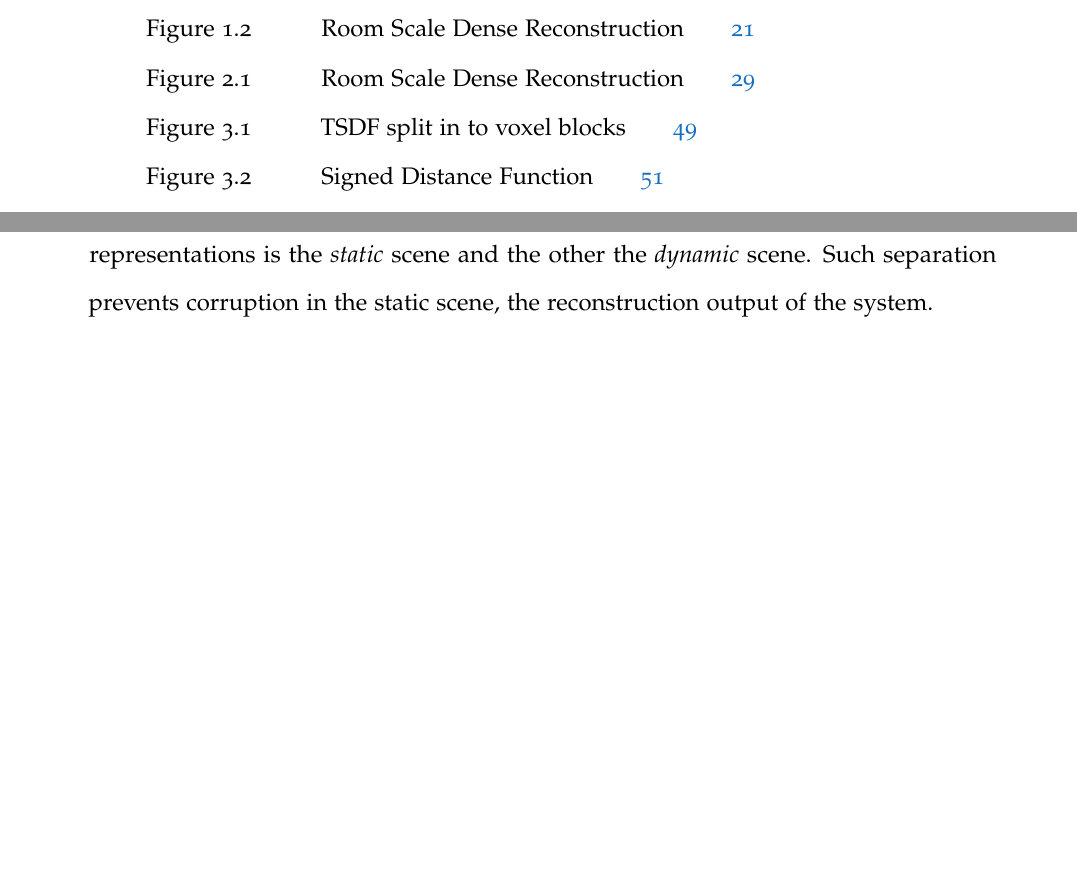
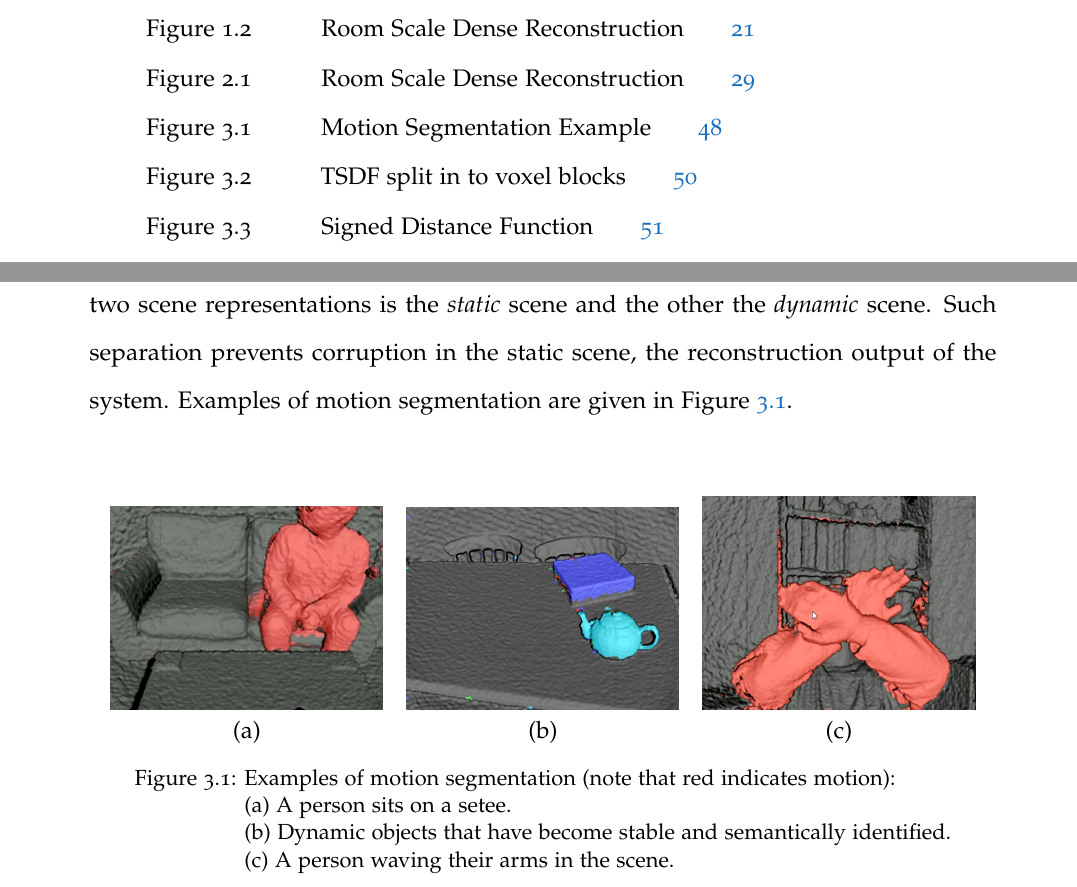
Before and after one commit to JackHunt/Thesis, a LaTeX thesis (thesis.tex, which reads chapters/motion_segmentation.tex): two parts of pages 15 and 48 of 170, joined at a grey line, cut so that both start at the same text, the shorter picture padded with empty space. Compiled offline with pdfLaTeX.

Commit message:
Added some teaser figures to moseg.

```diff
--- a/chapters/motion_segmentation.tex
+++ b/chapters/motion_segmentation.tex
@@ -36,7 +36,27 @@ for the segmentation of moving components in the scene from static components,
 e.g.\ segmenting a person getting up from a chair from the chair itself. One of
 the two scene representations is the \textit{static} scene and the other the
 \textit{dynamic} scene. Such separation prevents corruption in the static scene,
-the reconstruction output of the system.
+the reconstruction output of the system. Examples of motion segmentation are given in
+Figure~\ref{figure:moseg_teaser}.
+\begin{figure}[!htbp]
+	\centering
+	\begin{tabular}{ccc}
+    \includegraphics[width=.3\linewidth]{figures/moseg/teaser/sitting.png}&
+    \includegraphics[width=.3\linewidth]{figures/moseg/teaser/objects.png}&
+    \includegraphics[width=.3\linewidth]{figures/moseg/teaser/arms.png}\\
+    (a) & (b) & (c)\\
+	\end{tabular}
+  \caption[Motion Segmentation Example]
+  {
+    \begin{tabular}[t]{@{}l@{}}
+      Examples of motion segmentation (note that red indicates motion):\\
+      (a) A person sits on a setee.\\
+      (b) Dynamic objects that have become stable and semantically identified.\\
+      (c) A person waving their arms in the scene.
+    \end{tabular}
+  }
+~\label{figure:moseg_teaser}
+\end{figure}
 
 Without the segmentation of dynamic scene components, when tracking against the
 current reconstruction the integrated dynamic components may cause artefacts
```
Also changed, not shown: chapters/__latexindent_temp.tex (+1 -19 lines), figures/moseg/teaser/arms.PNG (added), figures/moseg/teaser/objects.png (added), figures/moseg/teaser/sitting.PNG (added).
